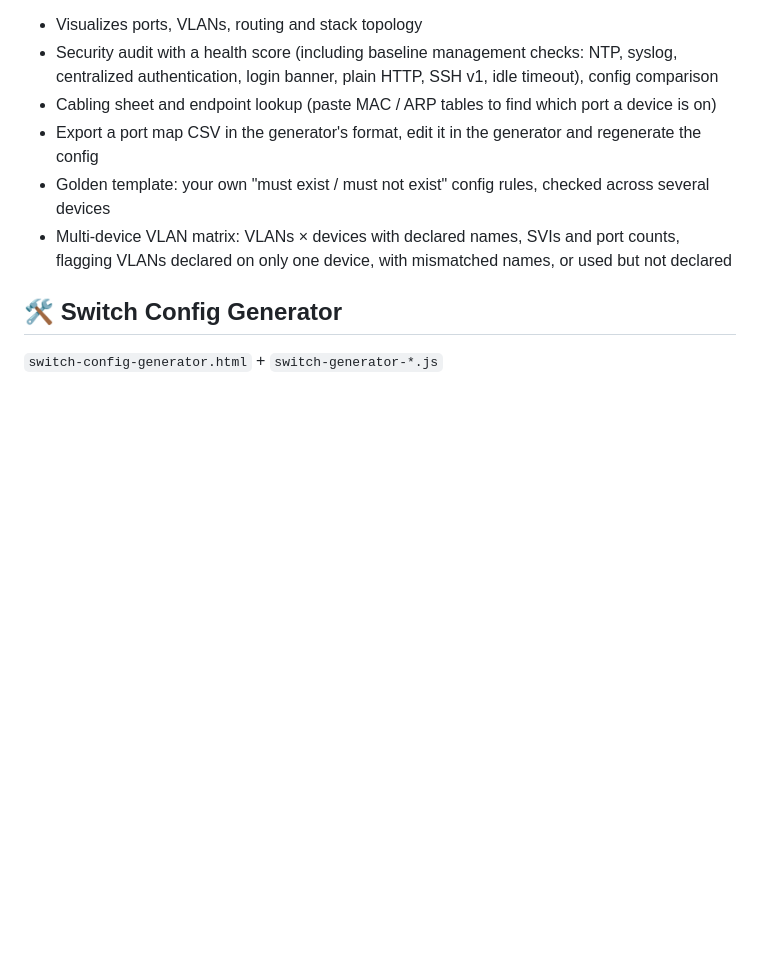
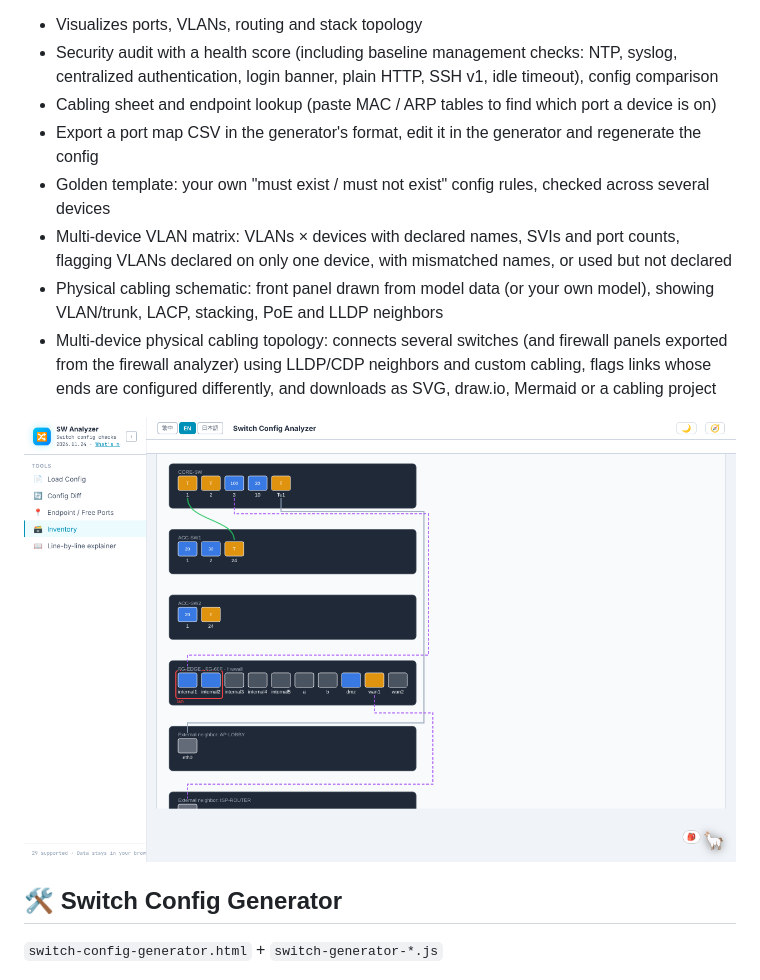
Before and after one commit to s200070221/alpaca-network-toolkit, a Markdown page: README.en.md, the part around the change. Drawn GitHub-style; pictures changed too: docs/images/05-switch-cabling-en.png (added); blank space fills up the shorter version.

Commit message:
Panels: compact view toggle; guides and README updated for physical cabling features with a cabling screenshot

```diff
--- a/README.en.md
+++ b/README.en.md
@@ -81,6 +81,10 @@ Browser-based tools for parsing, anonymizing, comparing and generating multi-ven
 - Export a port map CSV in the generator's format, edit it in the generator and regenerate the config
 - Golden template: your own "must exist / must not exist" config rules, checked across several devices
 - Multi-device VLAN matrix: VLANs × devices with declared names, SVIs and port counts, flagging VLANs declared on only one device, with mismatched names, or used but not declared
+- Physical cabling schematic: front panel drawn from model data (or your own model), showing VLAN/trunk, LACP, stacking, PoE and LLDP neighbors
+- Multi-device physical cabling topology: connects several switches (and firewall panels exported from the firewall analyzer) using LLDP/CDP neighbors and custom cabling, flags links whose ends are configured differently, and downloads as SVG, draw.io, Mermaid or a cabling project
+
+![Switch Config Parser: multi-device physical cabling topology](docs/images/05-switch-cabling-en.png)
 
 ## 🛠️ Switch Config Generator
 
```
Also changed, not shown: README.md (+4 -0 lines), docs/images/05-switch-cabling-zh.png (added), 9 other files.
